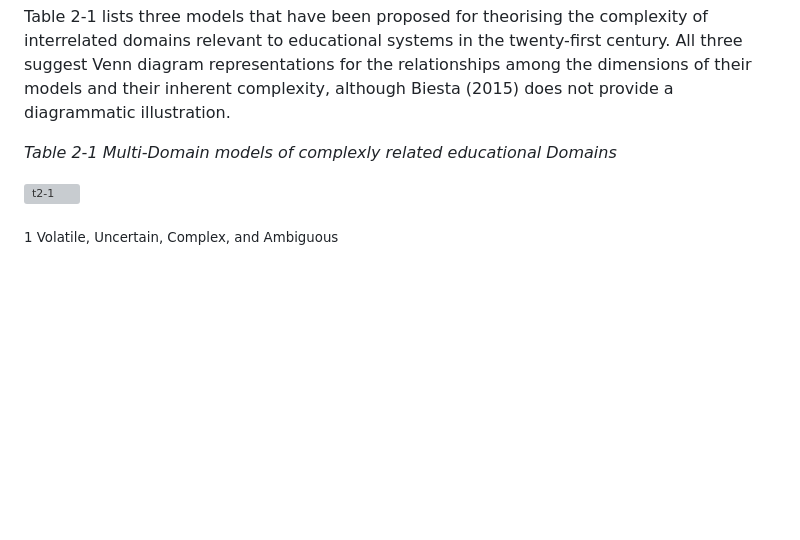
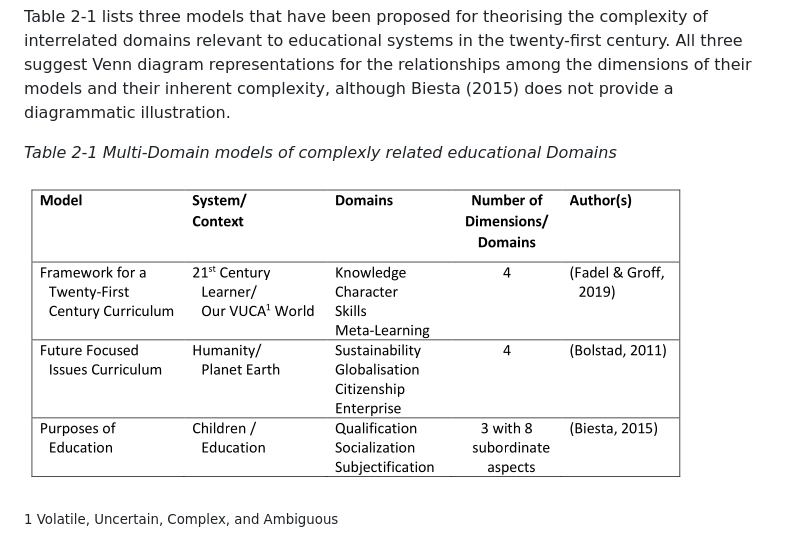
Before and after one commit to irsbugs/chris2.github.io, a Markdown page: pages/thesis/c2.6.md, the part around the change. GitHub-like rendering; blank space fills up the shorter version; grey boxes are pictures that could not be loaded.

```diff
--- a/pages/thesis/c2.6.md
+++ b/pages/thesis/c2.6.md
@@ -44,7 +44,7 @@ Table 2-1 lists three models that have been proposed for theorising the complexi
 
 *Table 2-1 Multi-Domain models of complexly related educational Domains*
 
-![t2-1](/images/t2.1.png)
+![t2-1](/images/t2-1.png)
 
 <sub>1 Volatile, Uncertain, Complex, and Ambiguous </sub>
 
```
